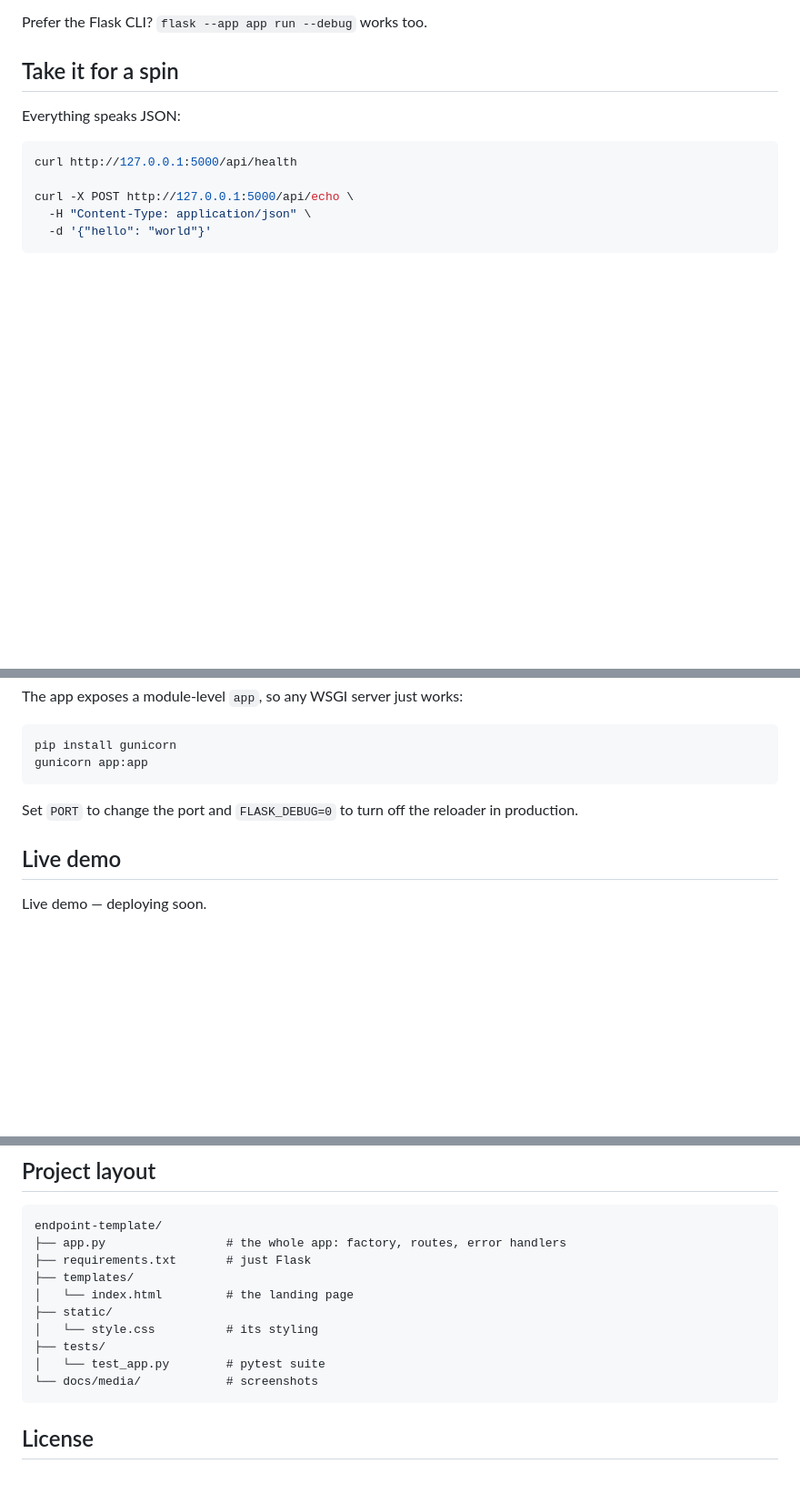
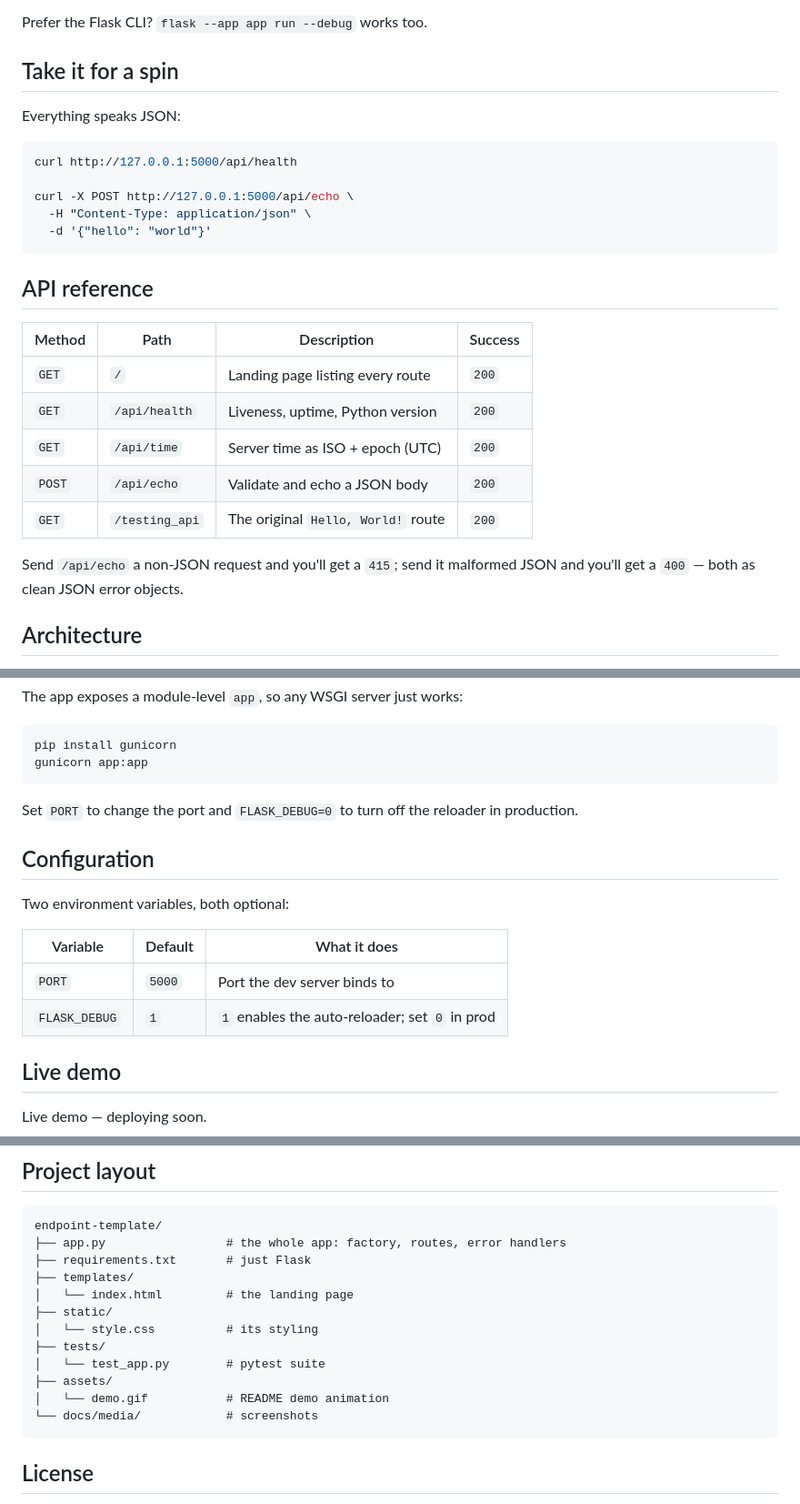
Before and after one commit to waleedsworld/endpoint-template, a Markdown page: README.md, 3 parts joined by grey strips. Shown at 91% size. GitHub-like rendering; blank space fills up the shorter version.

Commit message:
Expand README with badges, API reference, and architecture overview

````diff
--- a/README.md
+++ b/README.md
@@ -66,3 +78,17 @@ curl -X POST http://127.0.0.1:5000/api/echo \
   -d '{"hello": "world"}'
 ```
 
+## API reference
+
+| Method | Path            | Description                        | Success |
+| ------ | --------------- | ---------------------------------- | ------- |
+| `GET`  | `/`             | Landing page listing every route   | `200`   |
+| `GET`  | `/api/health`   | Liveness, uptime, Python version   | `200`   |
+| `GET`  | `/api/time`     | Server time as ISO + epoch (UTC)   | `200`   |
+| `POST` | `/api/echo`     | Validate and echo a JSON body      | `200`   |
+| `GET`  | `/testing_api`  | The original `Hello, World!` route | `200`   |
+
+Send `/api/echo` a non-JSON request and you'll get a `415`; send it malformed JSON and you'll get a `400` — both as clean JSON error objects.
+
+## Architecture
+
@@ -98,6 +143,15 @@ gunicorn app:app
 
 Set `PORT` to change the port and `FLASK_DEBUG=0` to turn off the reloader in production.
 
+## Configuration
+
+Two environment variables, both optional:
+
+| Variable      | Default | What it does                                   |
+| ------------- | ------- | ---------------------------------------------- |
+| `PORT`        | `5000`  | Port the dev server binds to                   |
+| `FLASK_DEBUG` | `1`     | `1` enables the auto-reloader; set `0` in prod |
+
 ## Live demo
 
 Live demo — deploying soon.
@@ -114,6 +168,8 @@ endpoint-template/
 │   └── style.css          # its styling
 ├── tests/
 │   └── test_app.py        # pytest suite
+├── assets/
+│   └── demo.gif           # README demo animation
 └── docs/media/            # screenshots
 ```
 
````
Also changed, not shown: other parts of README.md (+31 -0 lines).
